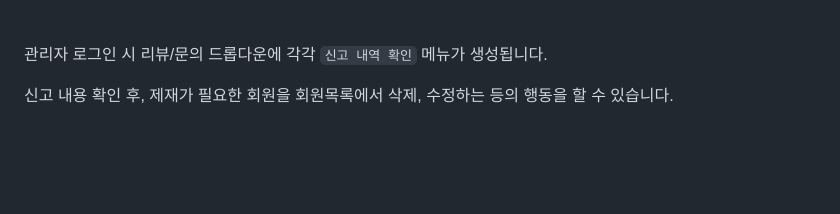
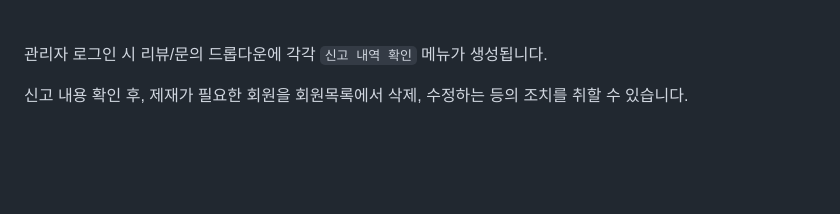
Before and after one commit to jisuhaan/bada, a Markdown page: README.md, the part around the change. Rendered like a GitHub page; folded sections open.

```diff
--- a/README.md
+++ b/README.md
@@ -403,7 +403,7 @@ BBTI 테스트는 총 9가지의 질문으로 구성되어있고, 이를 통해
 
 관리자 로그인 시 리뷰/문의 드롭다운에 각각 `신고 내역 확인` 메뉴가 생성됩니다.
 
-신고 내용 확인 후, 제재가 필요한 회원을 회원목록에서 삭제, 수정하는 등의 행동을 할 수 있습니다.
+신고 내용 확인 후, 제재가 필요한 회원을 회원목록에서 삭제, 수정하는 등의 조치를 취할 수 있습니다.
 
 
 
```
